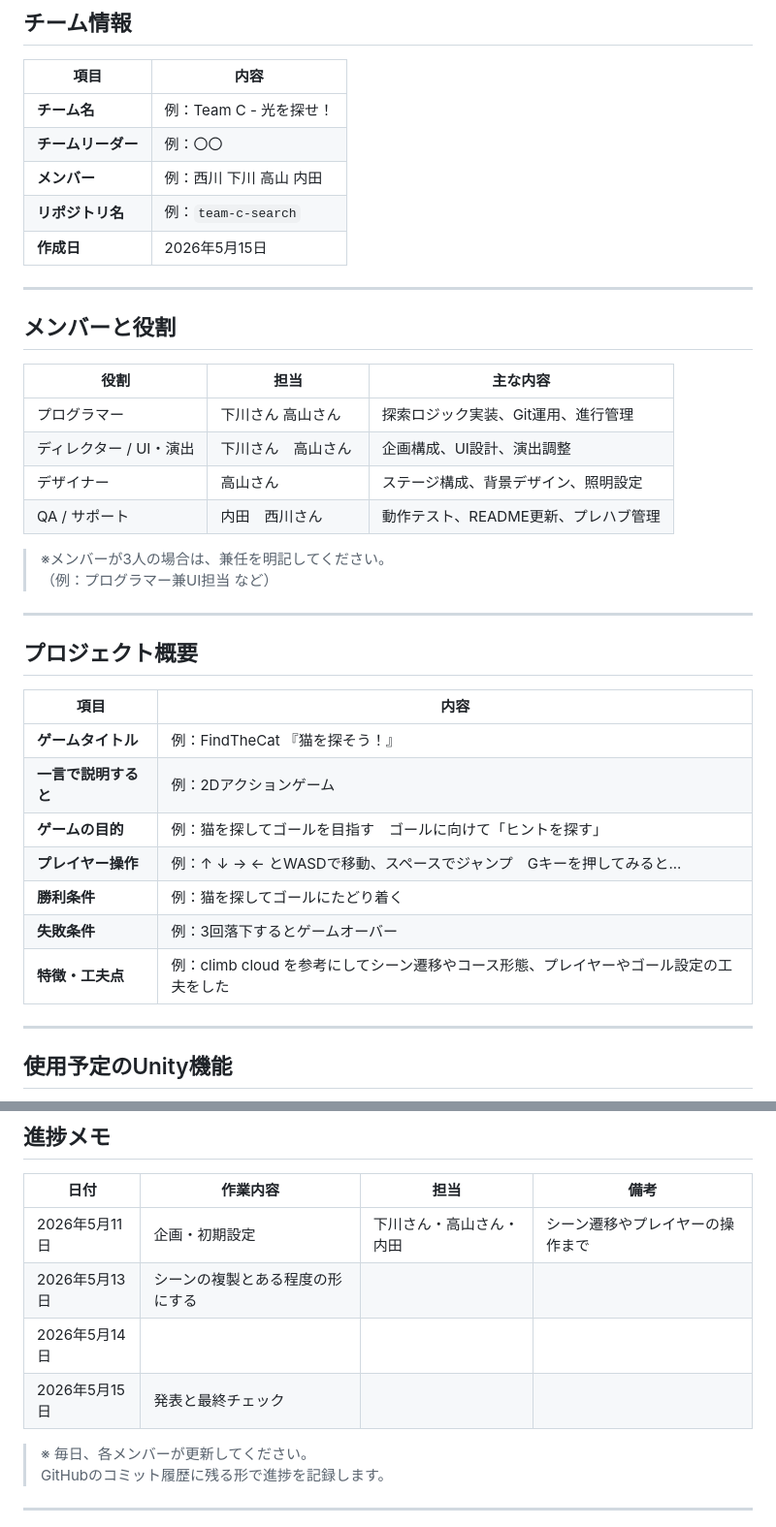
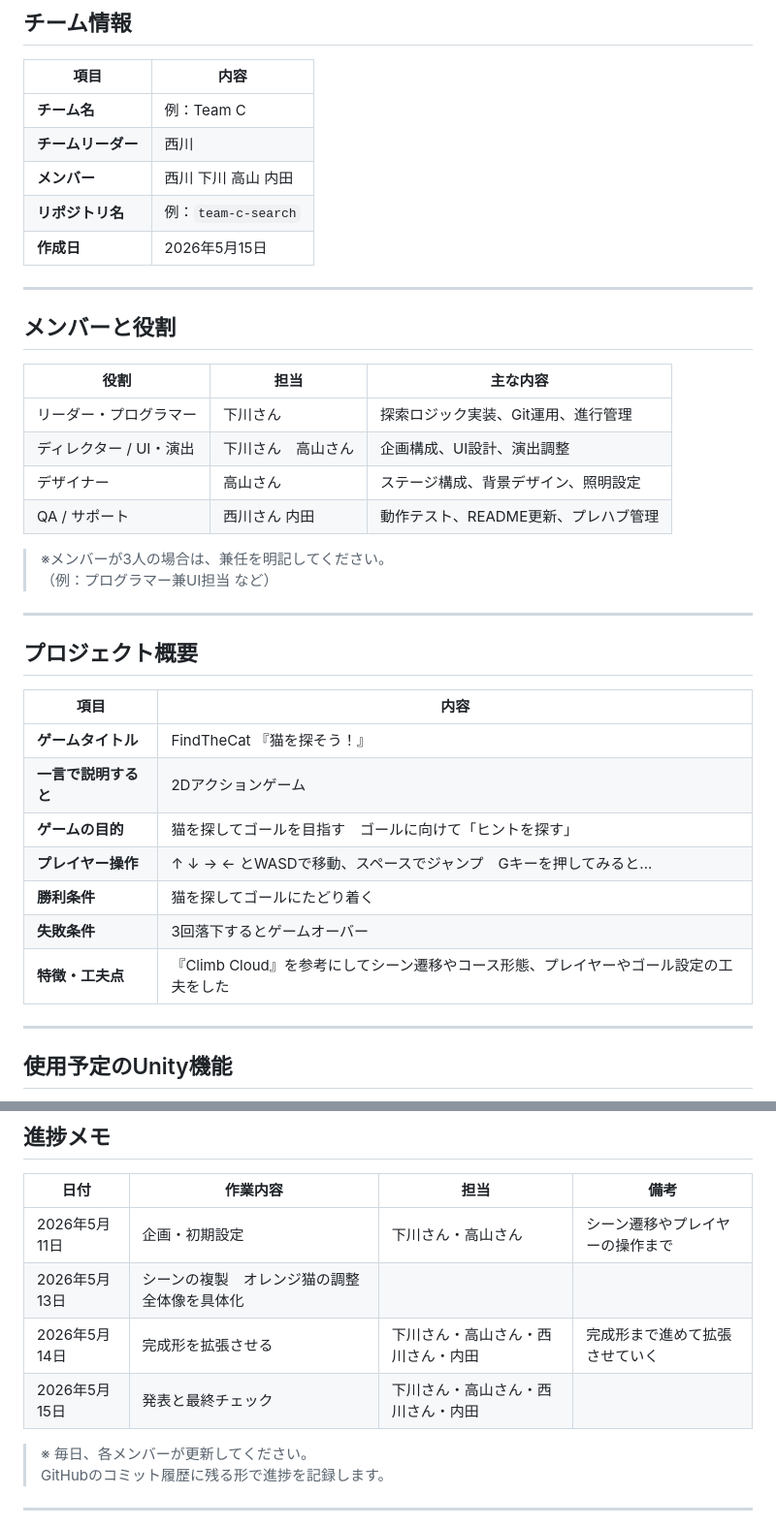
Before and after one commit to KODAI-Uchida-008026/HelloTraining-team-project, a Markdown page: README.md, 2 parts joined by grey strips. Shown at 97% size. Drawn GitHub-style.

Commit message:
Revise team roles and project overview in README　修正②
Updated team information and project details in README.

```diff
--- a/README.md
+++ b/README.md
@@ -21,9 +21,9 @@
 
 | 項目 | 内容 |
 |------|------|
-| **チーム名** | 例：Team C - 光を探せ！ |
-| **チームリーダー** | 例：〇〇 |
-| **メンバー** | 例：西川 下川 高山 内田 |
+| **チーム名** | 例：Team C  |
+| **チームリーダー** | 西川 |
+| **メンバー** |西川 下川 高山 内田 |
 | **リポジトリ名** | 例：`team-c-search` |
 | **作成日** | 2026年5月15日 |
 
@@ -33,10 +33,10 @@
 
 | 役割 | 担当 | 主な内容 |
 |------|------|----------|
-| プログラマー | 下川さん 高山さん　| 探索ロジック実装、Git運用、進行管理 |
+| リーダー・プログラマー | 下川さん| 探索ロジック実装、Git運用、進行管理 |
 | ディレクター / UI・演出 | 下川さん　高山さん | 企画構成、UI設計、演出調整 |
 | デザイナー | 高山さん | ステージ構成、背景デザイン、照明設定 |
-| QA / サポート | 内田　西川さん | 動作テスト、README更新、プレハブ管理 |
+| QA / サポート | 西川さん 内田 | 動作テスト、README更新、プレハブ管理 |
 
 > ※メンバーが3人の場合は、兼任を明記してください。
 > （例：プログラマー兼UI担当 など）
@@ -47,13 +47,13 @@
 
 | 項目 | 内容 |
 |------|------|
-| **ゲームタイトル** | 例：FindTheCat 『猫を探そう！』 |
-| **一言で説明すると** | 例：2Dアクションゲーム |
-| **ゲームの目的** | 例：猫を探してゴールを目指す　ゴールに向けて「ヒントを探す」 |
-| **プレイヤー操作** | 例：↑ ↓ → ← とWASDで移動、スペースでジャンプ　Gキーを押してみると... |
-| **勝利条件** | 例：猫を探してゴールにたどり着く |
-| **失敗条件** | 例：3回落下するとゲームオーバー |
-| **特徴・工夫点** | 例：climb cloud を参考にしてシーン遷移やコース形態、プレイヤーやゴール設定の工夫をした |
+| **ゲームタイトル** | FindTheCat 『猫を探そう！』 |
+| **一言で説明すると** | 2Dアクションゲーム |
+| **ゲームの目的** | 猫を探してゴールを目指す　ゴールに向けて「ヒントを探す」 |
+| **プレイヤー操作** | ↑ ↓ → ← とWASDで移動、スペースでジャンプ　Gキーを押してみると... |
+| **勝利条件** | 猫を探してゴールにたどり着く |
+| **失敗条件** | 3回落下するとゲームオーバー |
+| **特徴・工夫点** | 『Climb Cloud』を参考にしてシーン遷移やコース形態、プレイヤーやゴール設定の工夫をした |
 
 ---
 
@@ -96,10 +96,10 @@
 
 | 日付 | 作業内容 | 担当 | 備考 |
 |------|-----------|------|------|
-| 2026年5月11日 | 企画・初期設定 | 下川さん・高山さん・内田 | シーン遷移やプレイヤーの操作まで |
-| 2026年5月13日 | シーンの複製とある程度の形にする | |
-| 2026年5月14日 | 　　 | 　　 | 　　 |
-| 2026年5月15日 | 発表と最終チェック |  |  |
+| 2026年5月11日 | 企画・初期設定 | 下川さん・高山さん| シーン遷移やプレイヤーの操作まで |
+| 2026年5月13日 | シーンの複製　オレンジ猫の調整　全体像を具体化|
+| 2026年5月14日 | 完成形を拡張させる| 下川さん・高山さん・西川さん・内田| 完成形まで進めて拡張させていく |　ギミックや探索要素の追加|
+| 2026年5月15日 | 発表と最終チェック |下川さん・高山さん・西川さん・内田|
 
 > ※ 毎日、各メンバーが更新してください。
 > GitHubのコミット履歴に残る形で進捗を記録します。
```
